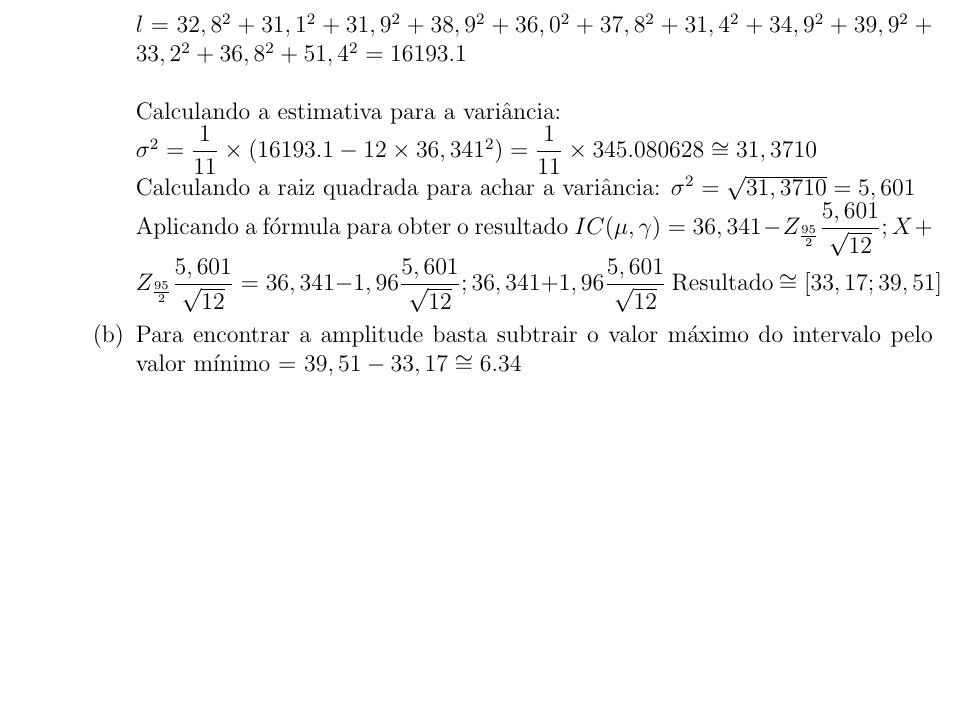
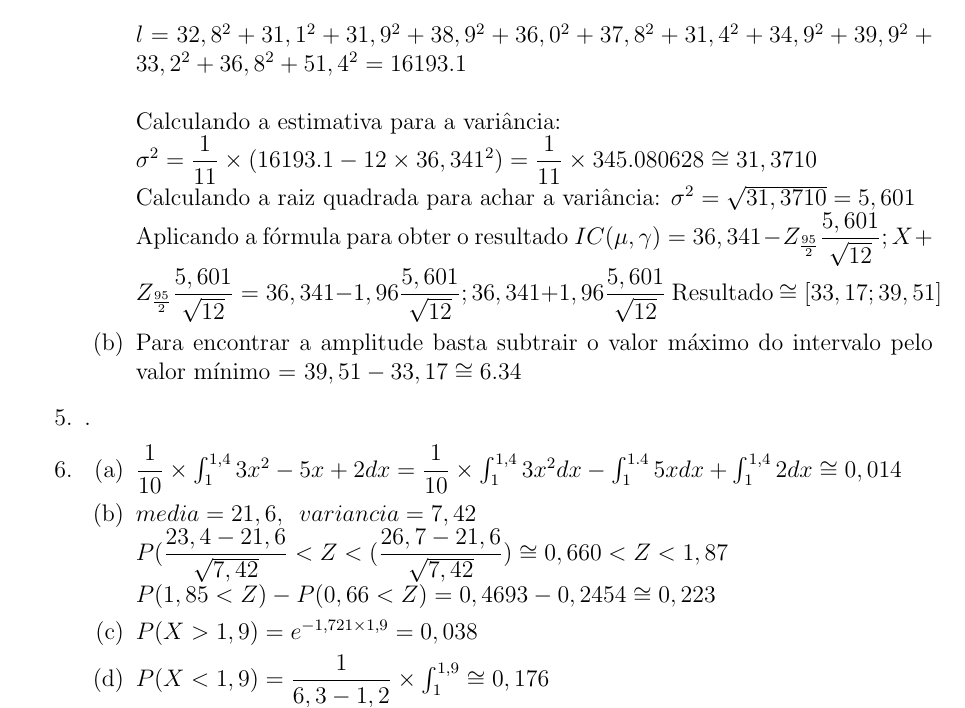
Before and after one commit to hhesedh/ad_fisica, a LaTeX document (ap2_probabilidade.tex): part of page 3 of 3, cut so that both start at the same text, the shorter picture padded with empty space. Compiled offline with pdfLaTeX.

Commit message:
outras questões

```diff
--- a/ap2_probabilidade.tex
+++ b/ap2_probabilidade.tex
@@ -115,7 +115,17 @@ Resultado $\cong [33,17; 39,51]$
 
 \item Para encontrar a amplitude basta subtrair o valor máximo do intervalo pelo valor mínimo = $39,51 - 33,17 \cong 6.34 $
 \end{enumerate}
+\item .
 
+\item \begin{enumerate}
+\item $\dfrac{1}{10}\times \int _1^{1,4}3x^2-5x+2dx = \dfrac{1}{10} \times \int _1^{1,4}3x^2dx-\int _1^{1.4}5xdx+\int _1^{1,4}2dx \cong 0,014$
+\item $media = 21,6, \,\,\, variancia = 7,42$\\
+$P(\dfrac{23,4-21,6}{\sqrt{7,42}} <Z< (\dfrac{26,7-21,6}{\sqrt{7,42}}) \cong 0,660 < Z < 1,87$\\
+$P(1,85< Z) - P(0,66 < Z) = 0,4693 - 0,2454 \cong 0,223$
+\item $P(X > 1,9) = e^{-1,721 \times 1,9} = 0,038 $
+\item $P(X < 1,9) = \dfrac{1}{6,3 - 1,2} \times \int _1^{1,9} \cong 0,176
+$
+\end{enumerate}
 \end{enumerate}
 
 
```
Also changed, not shown: ap2_probabilidade.pdf.
